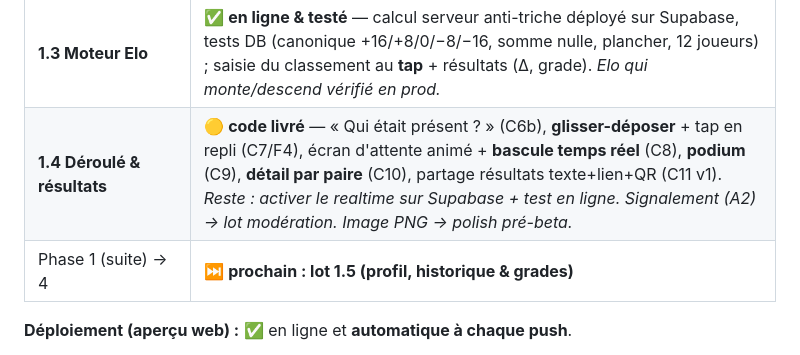
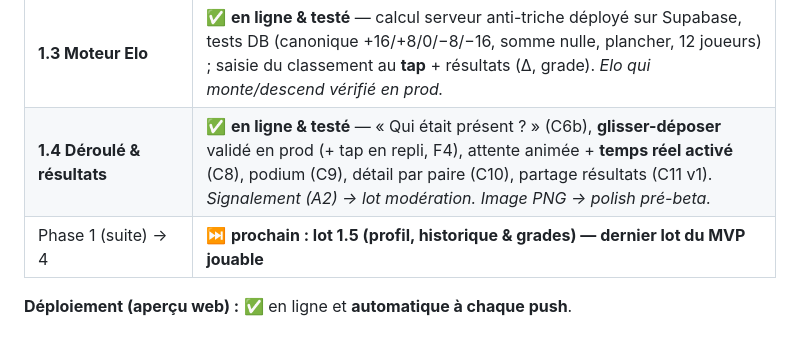
Before and after one commit to ppcrepin/kartme, a Markdown page: docs/roadmap.md, the part around the change. GitHub-like rendering.

Commit message:
Mark lot 1.4 delivered: drag & drop, realtime, podium & pair detail live
Co-Authored-By: Claude Opus 4.8 <noreply@anthropic.com>
Claude-Session: https://claude.ai/code/session_016NVAqxyhNZQzz2K6m4KC43

```diff
--- a/docs/roadmap.md
+++ b/docs/roadmap.md
@@ -23,8 +23,8 @@
 | **1.1 Authentification** | ✅ **en ligne & fonctionnel** — email **et Google** testés en prod (OAuth configuré : Google Cloud + Supabase), pseudo + profil + déconnexion. *Apple plus tard (compte dev à 99 $/an).* |
 | **1.2 Créer une course** | ✅ **en ligne & testé** — accueil, création (circuit + calendrier), participants (fantômes), partage lien + QR, édition/suppression. |
 | **1.3 Moteur Elo** | ✅ **en ligne & testé** — calcul serveur anti-triche déployé sur Supabase, tests DB (canonique +16/+8/0/−8/−16, somme nulle, plancher, 12 joueurs) ; saisie du classement au **tap** + résultats (Δ, grade). *Elo qui monte/descend vérifié en prod.* |
-| **1.4 Déroulé & résultats** | 🟡 **code livré** — « Qui était présent ? » (C6b), **glisser-déposer** + tap en repli (C7/F4), écran d'attente animé + **bascule temps réel** (C8), **podium** (C9), **détail par paire** (C10), partage résultats texte+lien+QR (C11 v1). *Reste : activer le realtime sur Supabase + test en ligne. Signalement (A2) → lot modération. Image PNG → polish pré-beta.* |
-| Phase 1 (suite) → 4 | ⏭️ **prochain : lot 1.5 (profil, historique & grades)** |
+| **1.4 Déroulé & résultats** | ✅ **en ligne & testé** — « Qui était présent ? » (C6b), **glisser-déposer** validé en prod (+ tap en repli, F4), attente animée + **temps réel activé** (C8), podium (C9), détail par paire (C10), partage résultats (C11 v1). *Signalement (A2) → lot modération. Image PNG → polish pré-beta.* |
+| Phase 1 (suite) → 4 | ⏭️ **prochain : lot 1.5 (profil, historique & grades) — dernier lot du MVP jouable** |
 
 **Déploiement (aperçu web) :** ✅ en ligne et **automatique à chaque push**.
 - **URL publique : https://ppcrepin.github.io/kartme/** (GitHub Pages)
```
